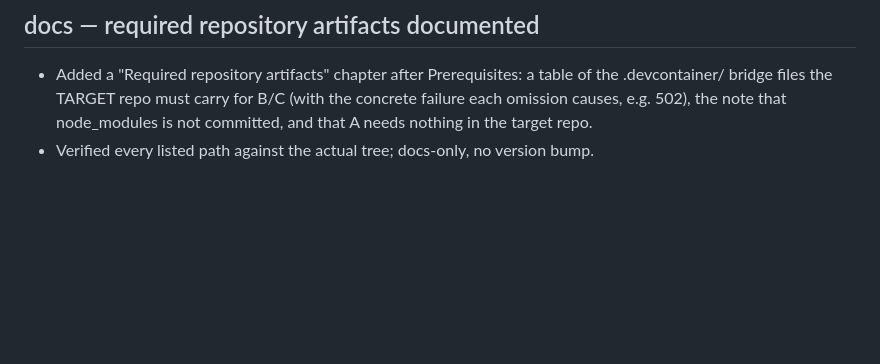
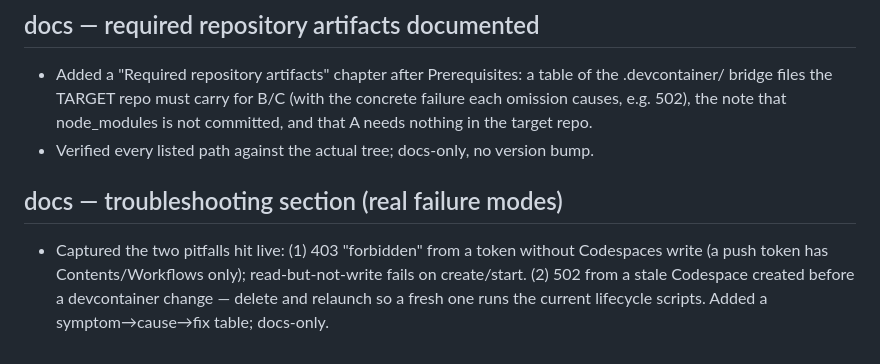
Before and after one commit to EliSofke/Spacehatch, a Markdown page: docs/JOURNAL.md, the part around the change. GitHub-like rendering; blank space fills up the shorter version.

```diff
--- a/docs/JOURNAL.md
+++ b/docs/JOURNAL.md
@@ -109,3 +109,10 @@
   the concrete failure each omission causes, e.g. 502), the note that
   node_modules is not committed, and that A needs nothing in the target repo.
 - Verified every listed path against the actual tree; docs-only, no version bump.
+
+## docs — troubleshooting section (real failure modes)
+- Captured the two pitfalls hit live: (1) 403 "forbidden" from a token without
+  Codespaces write (a push token has Contents/Workflows only); read-but-not-write
+  fails on create/start. (2) 502 from a stale Codespace created before a
+  devcontainer change — delete and relaunch so a fresh one runs the current
+  lifecycle scripts. Added a symptom→cause→fix table; docs-only.
```
Also changed, not shown: README.md (+12 -0 lines).
